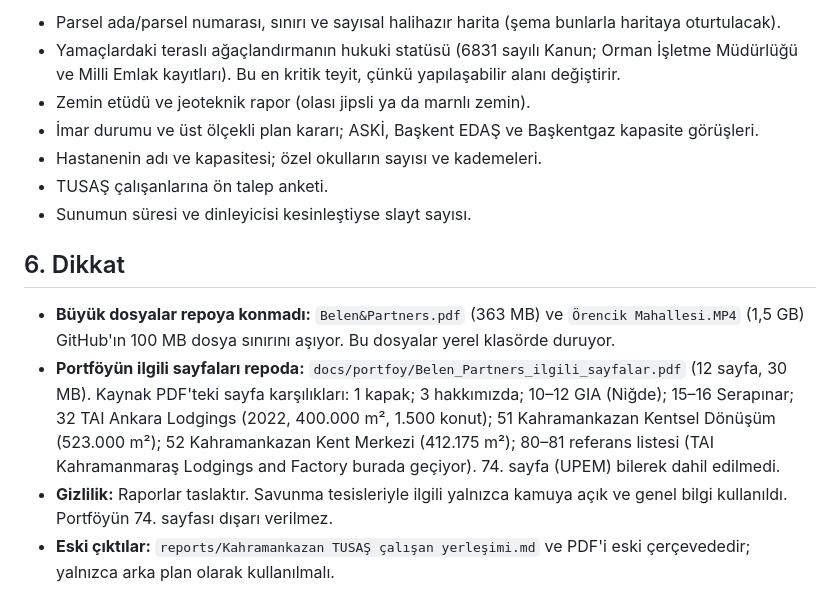
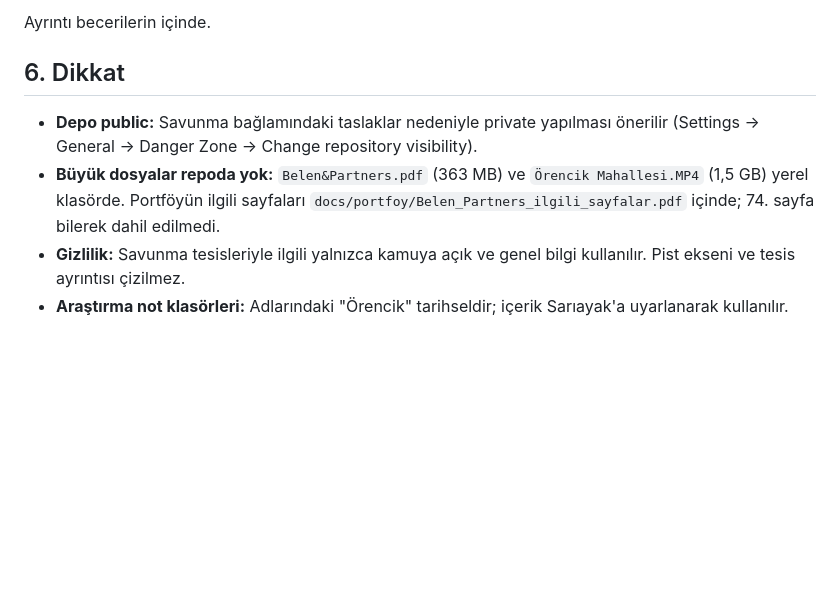
Before and after one commit to modularbelen-del/sunum, a Markdown page: DEVAM.md, the part around one of its changes. Rendered like a GitHub page; blank space fills up the shorter version.

```diff
--- a/DEVAM.md
+++ b/DEVAM.md
@@ -98,15 +65,9 @@ Ana rakamlar (not 09 ve 10):
 
-- Parsel ada/parsel numarası, sınırı ve sayısal halihazır harita (şema bunlarla haritaya oturtulacak).
-- Yamaçlardaki teraslı ağaçlandırmanın hukuki statüsü (6831 sayılı Kanun; Orman İşletme Müdürlüğü ve Milli Emlak kayıtları). Bu en kritik teyit, çünkü yapılaşabilir alanı değiştirir.
-- Zemin etüdü ve jeoteknik rapor (olası jipsli ya da marnlı zemin).
-- İmar durumu ve üst ölçekli plan kararı; ASKİ, Başkent EDAŞ ve Başkentgaz kapasite görüşleri.
-- Hastanenin adı ve kapasitesi; özel okulların sayısı ve kademeleri.
-- TUSAŞ çalışanlarına ön talep anketi.
-- Sunumun süresi ve dinleyicisi kesinleştiyse slayt sayısı.
+Ayrıntı becerilerin içinde.
 
 ## 6. Dikkat
 
-- **Büyük dosyalar repoya konmadı:** `Belen&Partners.pdf` (363 MB) ve `Örencik Mahallesi.MP4` (1,5 GB) GitHub'ın 100 MB dosya sınırını aşıyor. Bu dosyalar yerel klasörde duruyor.
-- **Portföyün ilgili sayfaları repoda:** `docs/portfoy/Belen_Partners_ilgili_sayfalar.pdf` (12 sayfa, 30 MB). Kaynak PDF'teki sayfa karşılıkları: 1 kapak; 3 hakkımızda; 10–12 GIA (Niğde); 15–16 Serapınar; 32 TAI Ankara Lodgings (2022, 400.000 m², 1.500 konut); 51 Kahramankazan Kentsel Dönüşüm (523.000 m²); 52 Kahramankazan Kent Merkezi (412.175 m²); 80–81 referans listesi (TAI Kahramanmaraş Lodgings and Factory burada geçiyor). 74. sayfa (UPEM) bilerek dahil edilmedi.
-- **Gizlilik:** Raporlar taslaktır. Savunma tesisleriyle ilgili yalnızca kamuya açık ve genel bilgi kullanıldı. Portföyün 74. sayfası dışarı verilmez.
-- **Eski çıktılar:** `reports/Kahramankazan TUSAŞ çalışan yerleşimi.md` ve PDF'i eski çerçevededir; yalnızca arka plan olarak kullanılmalı.
+- **Depo public:** Savunma bağlamındaki taslaklar nedeniyle private yapılması önerilir (Settings → General → Danger Zone → Change repository visibility).
+- **Büyük dosyalar repoda yok:** `Belen&Partners.pdf` (363 MB) ve `Örencik Mahallesi.MP4` (1,5 GB) yerel klasörde. Portföyün ilgili sayfaları `docs/portfoy/Belen_Partners_ilgili_sayfalar.pdf` içinde; 74. sayfa bilerek dahil edilmedi.
+- **Gizlilik:** Savunma tesisleriyle ilgili yalnızca kamuya açık ve genel bilgi kullanılır. Pist ekseni ve tesis ayrıntısı çizilmez.
+- **Araştırma not klasörleri:** Adlarındaki "Örencik" tarihseldir; içerik Sarıayak'a uyarlanarak kullanılır.
```
Also changed, not shown: other parts of DEVAM.md (+41 -74 lines), İhtiyaçlar ve sunum brifi.md (+99 -74 lines).
